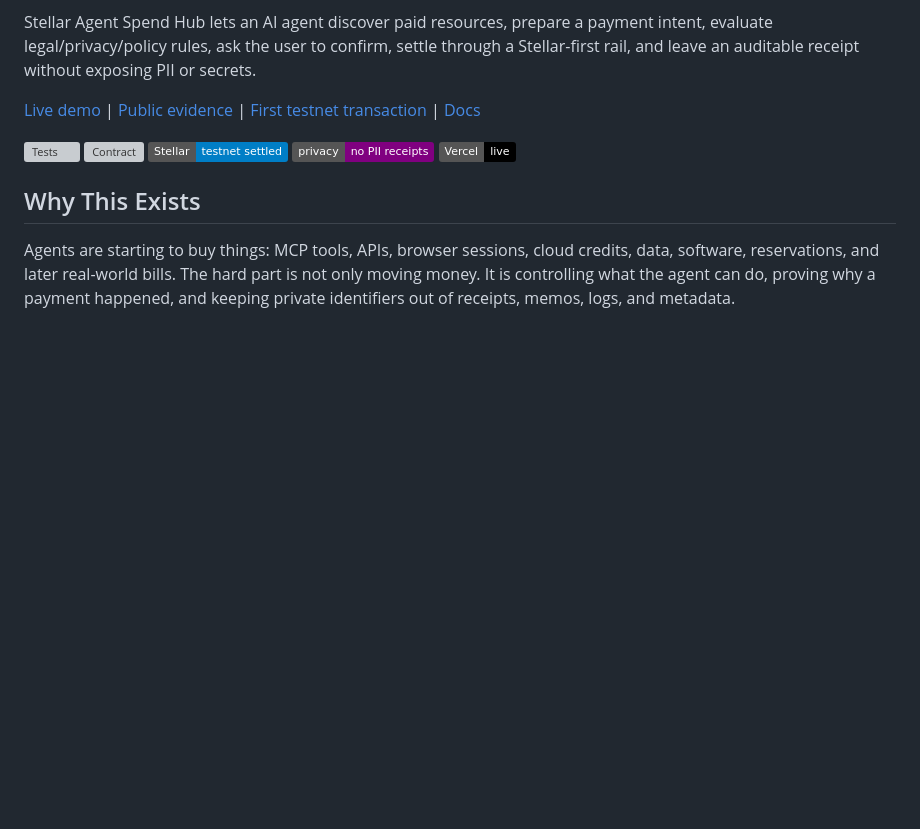
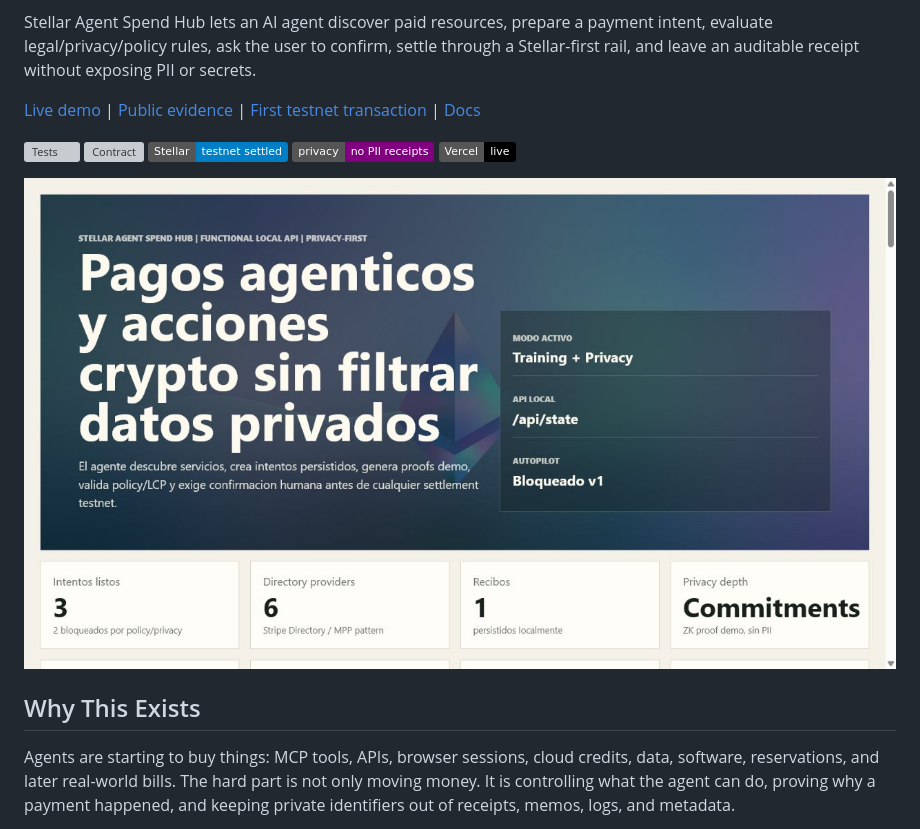
Before and after one commit to CaBsCrypto/stellar-agent-spend-hub, a Markdown page: README.md, the part around the change. Rendered like a GitHub page; pictures changed too: docs/assets/scf-dashboard-desktop.png (added); badges without logos; blank space fills up the shorter version; grey boxes are pictures that could not be loaded.

Commit message:
Add verified SCF dashboard captures

```diff
--- a/README.md
+++ b/README.md
@@ -11,6 +11,8 @@ Stellar Agent Spend Hub lets an AI agent discover paid resources, prepare a paym
 ![Stellar](https://img.shields.io/badge/Stellar-testnet%20settled-blue)
 ![Privacy](https://img.shields.io/badge/privacy-no%20PII%20receipts-purple)
 ![Vercel](https://img.shields.io/badge/Vercel-live-black)
+
+![Stellar Agent Spend Hub dashboard](./docs/assets/scf-dashboard-desktop.png)
 
 ## Why This Exists
 
```
Also changed, not shown: docs/demo-storyboard.md (+5 -0 lines), docs/assets/scf-dashboard-mobile.png (added).
